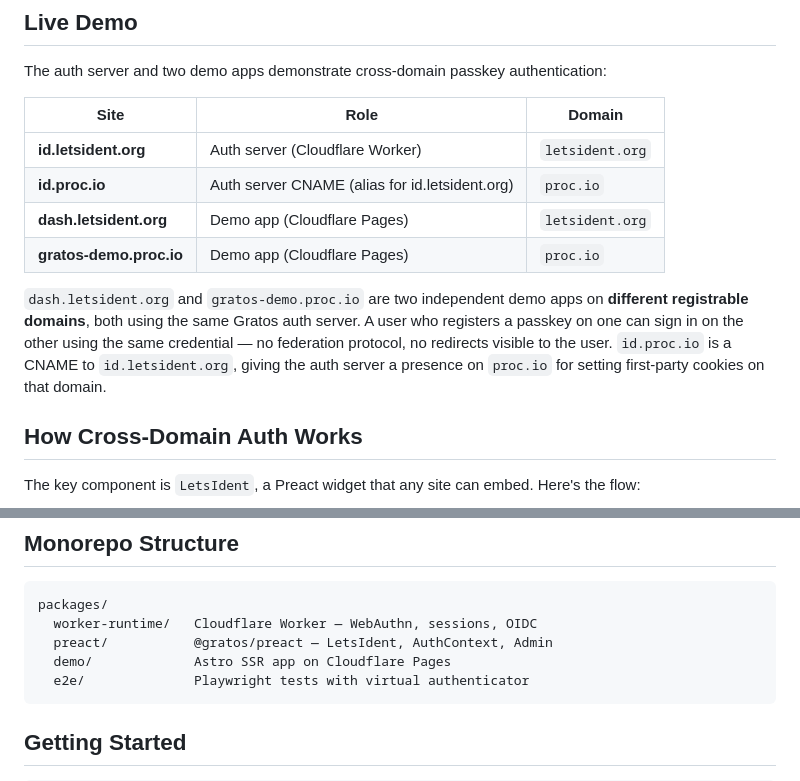
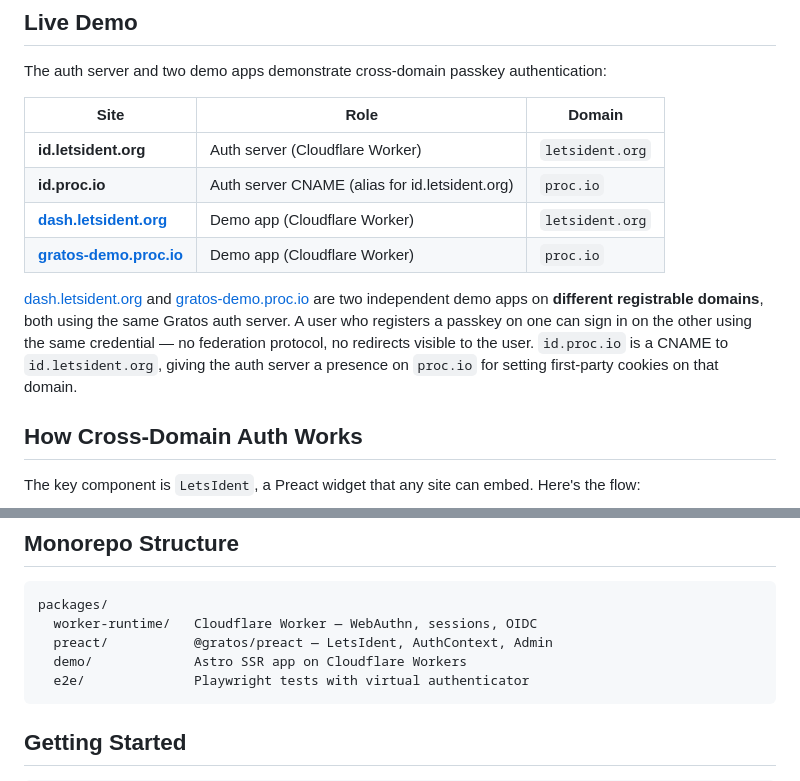
Before and after one commit to polvi/gratos, a Markdown page: README.md, 2 parts joined by grey strips. Rendered like a GitHub page.

````diff
--- a/README.md
+++ b/README.md
@@ -12,10 +12,10 @@ The auth server and two demo apps demonstrate cross-domain passkey authenticatio
 |------|------|--------|
 | **id.letsident.org** | Auth server (Cloudflare Worker) | `letsident.org` |
 | **id.proc.io** | Auth server CNAME (alias for id.letsident.org) | `proc.io` |
-| **dash.letsident.org** | Demo app (Cloudflare Pages) | `letsident.org` |
-| **gratos-demo.proc.io** | Demo app (Cloudflare Pages) | `proc.io` |
+| [**dash.letsident.org**](https://dash.letsident.org) | Demo app (Cloudflare Worker) | `letsident.org` |
+| [**gratos-demo.proc.io**](https://gratos-demo.proc.io) | Demo app (Cloudflare Worker) | `proc.io` |
 
-`dash.letsident.org` and `gratos-demo.proc.io` are two independent demo apps on **different registrable domains**, both using the same Gratos auth server. A user who registers a passkey on one can sign in on the other using the same credential — no federation protocol, no redirects visible to the user. `id.proc.io` is a CNAME to `id.letsident.org`, giving the auth server a presence on `proc.io` for setting first-party cookies on that domain.
+[dash.letsident.org](https://dash.letsident.org) and [gratos-demo.proc.io](https://gratos-demo.proc.io) are two independent demo apps on **different registrable domains**, both using the same Gratos auth server. A user who registers a passkey on one can sign in on the other using the same credential — no federation protocol, no redirects visible to the user. `id.proc.io` is a CNAME to `id.letsident.org`, giving the auth server a presence on `proc.io` for setting first-party cookies on that domain.
 
 ## How Cross-Domain Auth Works
 
@@ -88,7 +88,7 @@ Browser
 packages/
   worker-runtime/   Cloudflare Worker — WebAuthn, sessions, OIDC
   preact/           @gratos/preact — LetsIdent, AuthContext, Admin
-  demo/             Astro SSR app on Cloudflare Pages
+  demo/             Astro SSR app on Cloudflare Workers
   e2e/              Playwright tests with virtual authenticator
 ```
 
````
